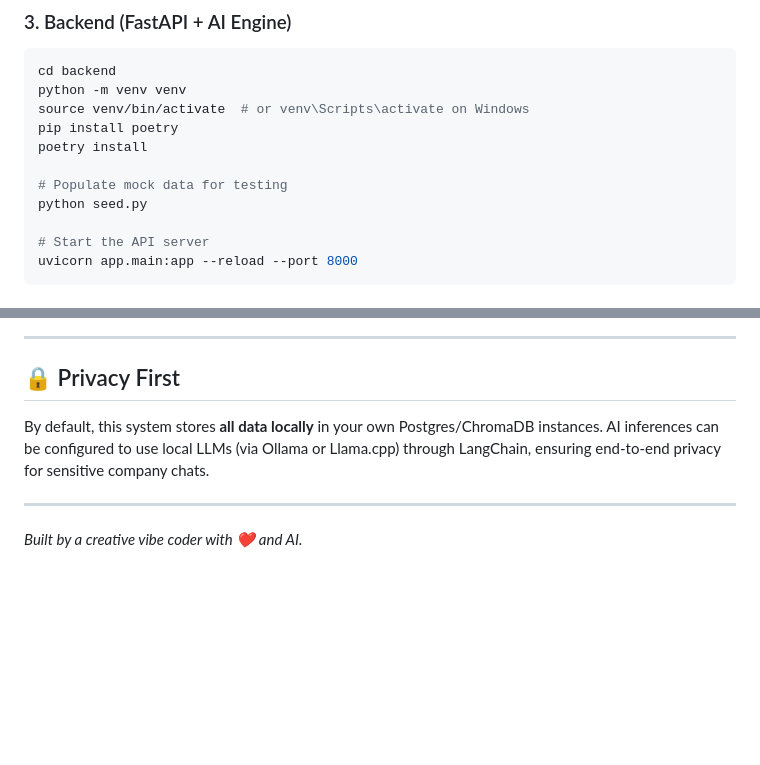
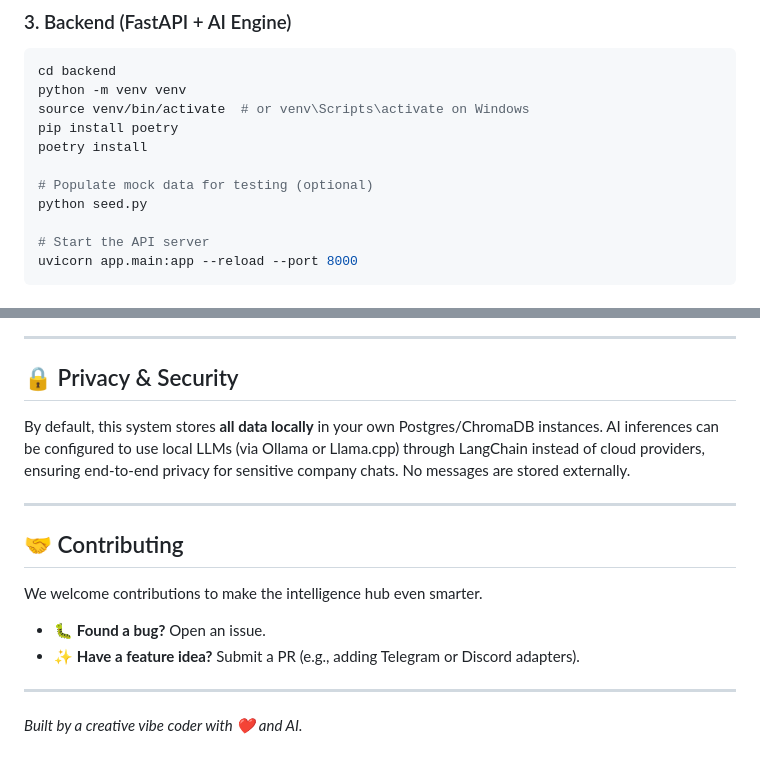
Before and after one commit to shenald-dev/ai-whatsapp-intelligence, a Markdown page: README.md, 2 parts joined by grey strips. Drawn GitHub-style; blank space fills up the shorter version.

```diff
--- a/README.md
+++ b/README.md
@@ -100,7 +114,7 @@ source venv/bin/activate  # or venv\Scripts\activate on Windows
 pip install poetry
 poetry install
 
-# Populate mock data for testing
+# Populate mock data for testing (optional)
 python seed.py
 
 # Start the API server
@@ -134,8 +148,17 @@ npm run dev
 
 ---
 
-## 🔒 Privacy First
-By default, this system stores **all data locally** in your own Postgres/ChromaDB instances. AI inferences can be configured to use local LLMs (via Ollama or Llama.cpp) through LangChain, ensuring end-to-end privacy for sensitive company chats.
+## 🔒 Privacy & Security
+
+By default, this system stores **all data locally** in your own Postgres/ChromaDB instances. AI inferences can be configured to use local LLMs (via Ollama or Llama.cpp) through LangChain instead of cloud providers, ensuring end-to-end privacy for sensitive company chats. No messages are stored externally.
+
+---
+
+## 🤝 Contributing
+
+We welcome contributions to make the intelligence hub even smarter.
+- 🐛 **Found a bug?** Open an issue.
+- ✨ **Have a feature idea?** Submit a PR (e.g., adding Telegram or Discord adapters).
 
 ---
 *Built by a creative vibe coder with ❤️ and AI.*
```
Also changed, not shown: other parts of README.md (+30 -16 lines).
